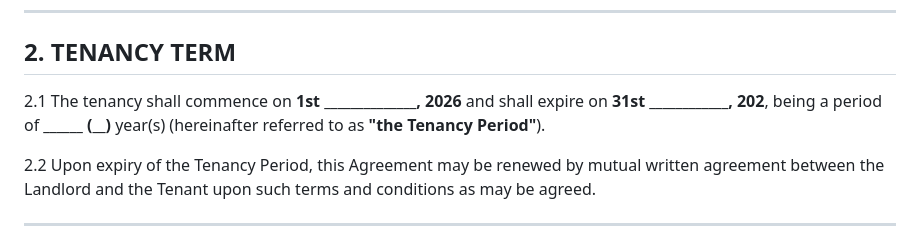
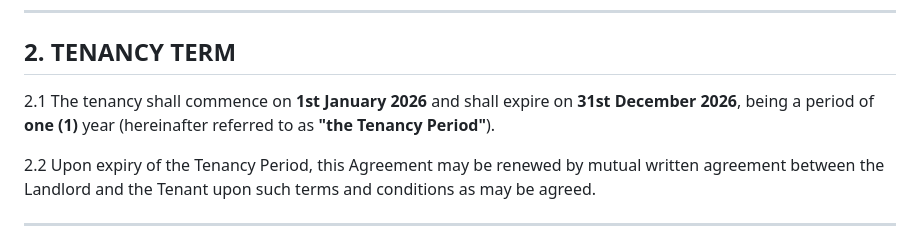
Before and after one commit to Lawrence5767/business-mindmap, a Markdown page: tenancy-agreement.md, the part around the change. Drawn GitHub-style.

Commit message:
Update tenancy term to 1 Jan 2026 – 31 Dec 2026 (one year)
https://claude.ai/code/session_01SrmvtvPvDyeEZMYMsXw7JU

```diff
--- a/tenancy-agreement.md
+++ b/tenancy-agreement.md
@@ -49,7 +49,7 @@ ______________________________________
 
 ## 2. TENANCY TERM
 
-2.1 The tenancy shall commence on **1st ______________, 2026** and shall expire on **31st ______________, 202__**, being a period of **______ (__)** year(s) (hereinafter referred to as **"the Tenancy Period"**).
+2.1 The tenancy shall commence on **1st January 2026** and shall expire on **31st December 2026**, being a period of **one (1)** year (hereinafter referred to as **"the Tenancy Period"**).
 
 2.2 Upon expiry of the Tenancy Period, this Agreement may be renewed by mutual written agreement between the Landlord and the Tenant upon such terms and conditions as may be agreed.
 
```
